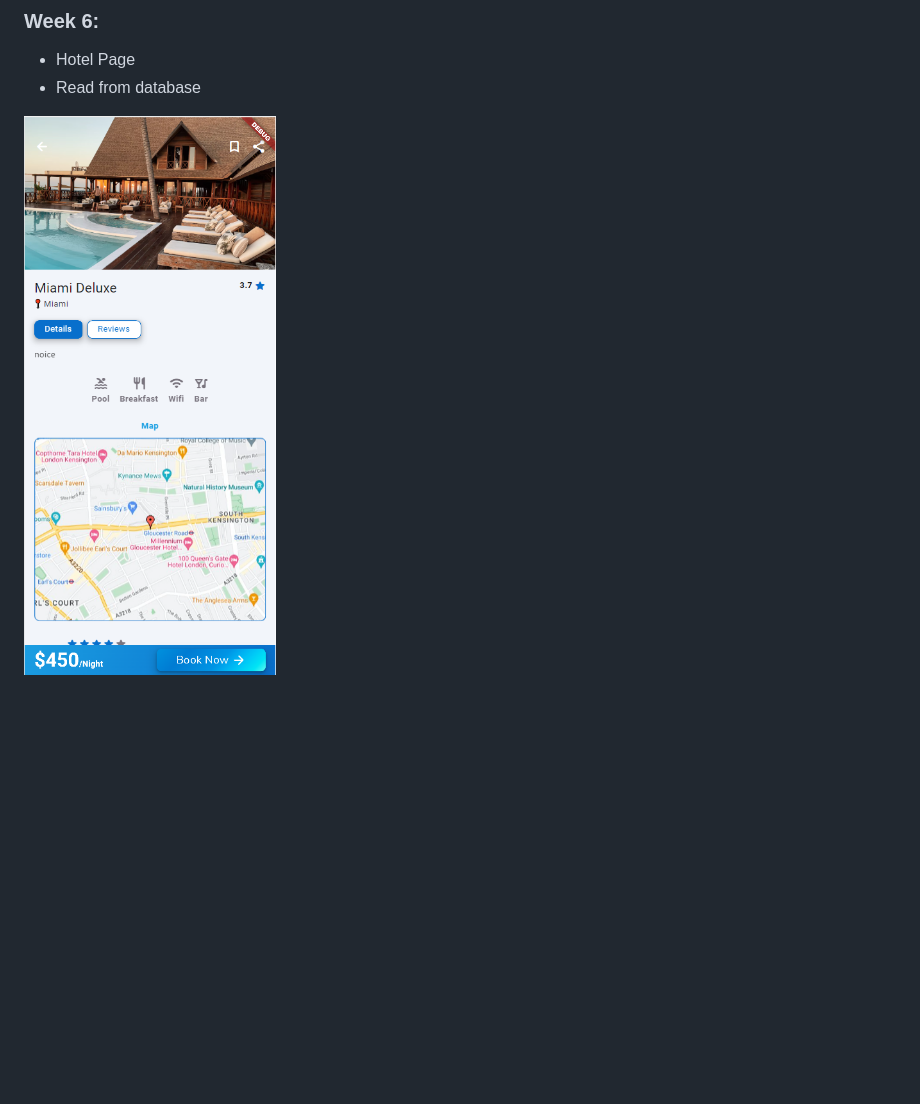
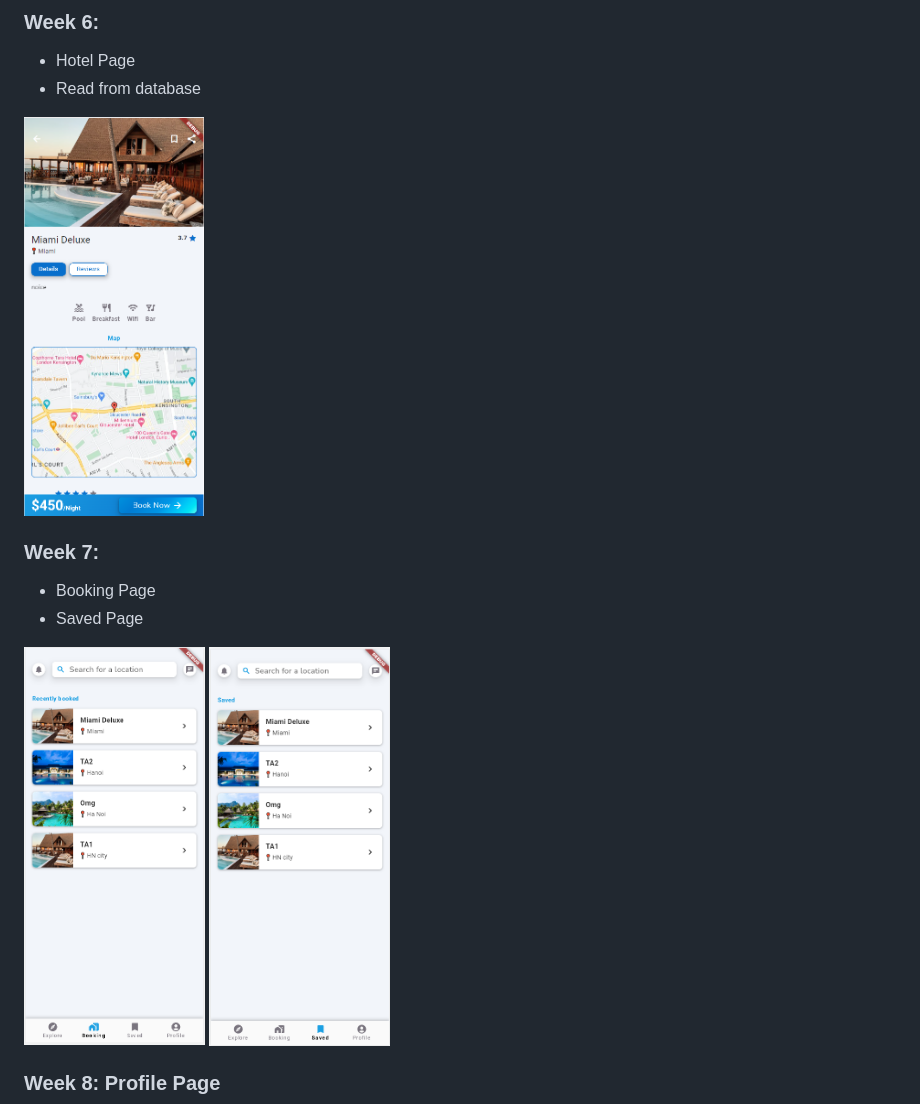
Before and after one commit to Racker-Hank/Mobile-Development_Flutter, a Markdown page: README.md, the part around one of its changes. GitHub-like rendering; pictures changed too: res/img/w7_1.png (added), res/img/w7_2.png (added); blank space fills up the shorter version.

Commit message:
update w11 readme

```diff
--- a/README.md
+++ b/README.md
@@ -36,4 +54,18 @@
 -  Hotel Page
 -  Read from database
 
-![w6](./res/img/w6.png)
+<!-- ![w6](./res/img/w6.png) -->
+<img height="400" src="./res/img/w6.png" alt="w6">
+
+### Week 7:
+
+-  Booking Page
+-  Saved Page
+
+<p  float="left">
+    <img  height="400" src="./res/img/w7_1.png" alt="w7_1">
+    <img  height="400" src="./res/img/w7_2.png" alt="w7_2">
+</p>
+
+### Week 8: Profile Page
+
```
Also changed, not shown: other parts of README.md (+47 -4 lines), res/img/lcov.png (added), res/img/w8.png (added), res/img/w9_1.png (added), res/img/w9_2.png (added), 1 other file.
